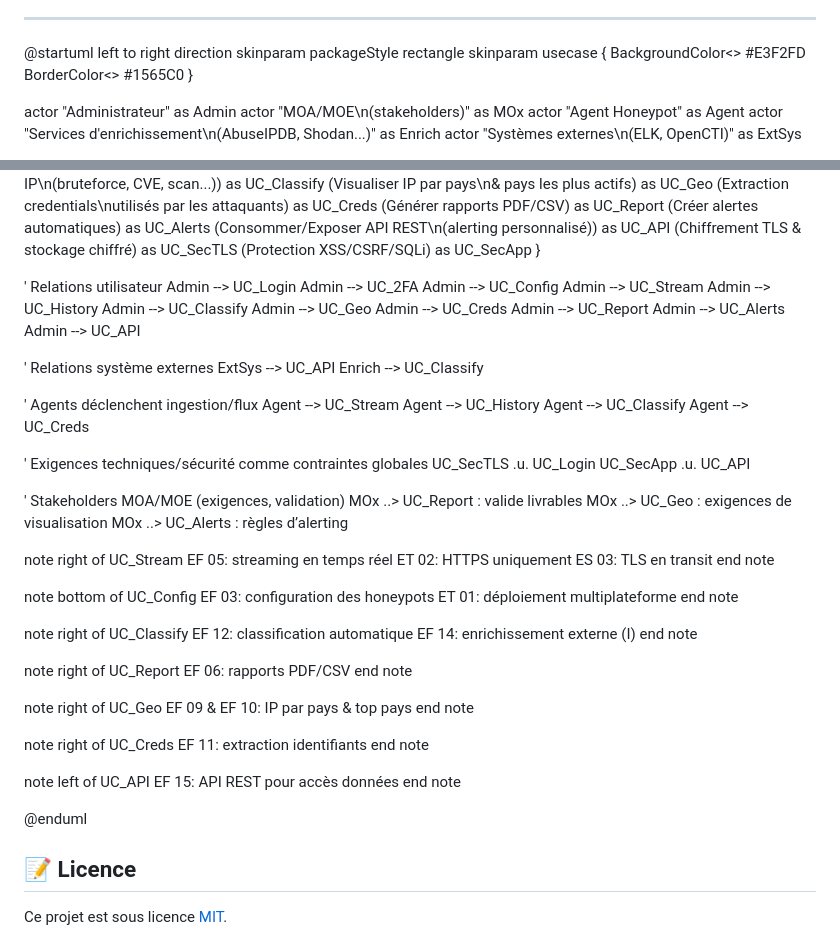
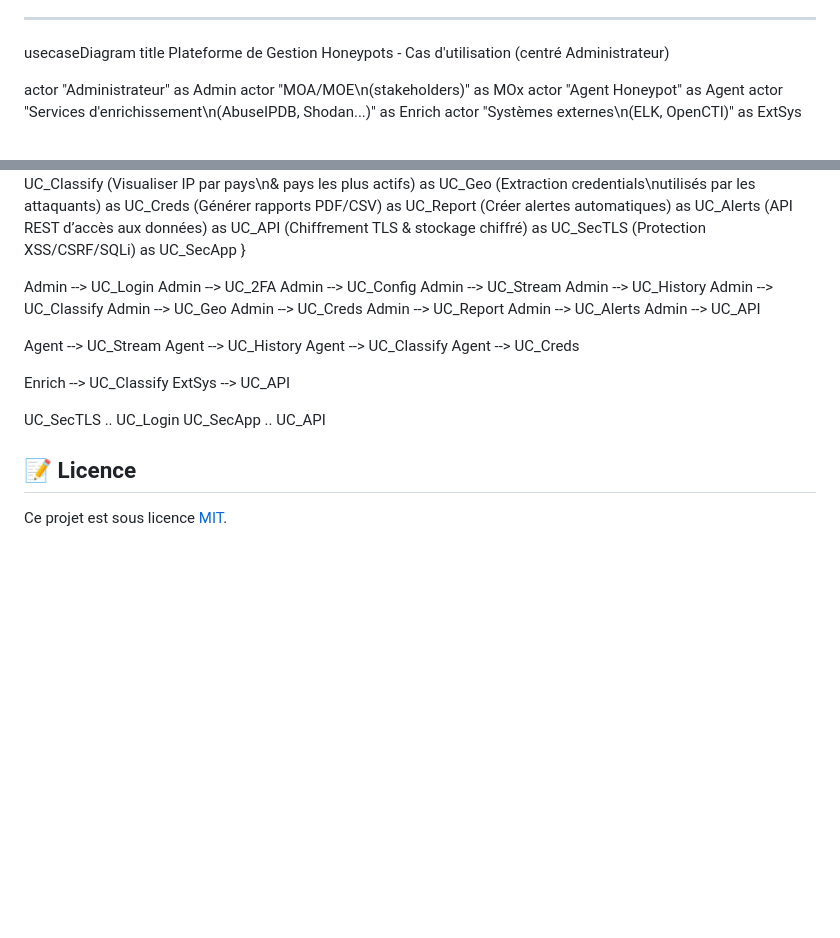
Before and after one commit to nowzee/Threatlab, a Markdown page: readme.md, 2 parts joined by grey strips. GitHub-like rendering; blank space fills up the shorter version.

```diff
--- a/readme.md
+++ b/readme.md
@@ -288,13 +288,8 @@ Remarques sur l’authentification et l’A2F:
 
 ---
 
-@startuml
-left to right direction
-skinparam packageStyle rectangle
-skinparam usecase {
-  BackgroundColor<<Primary>> #E3F2FD
-  BorderColor<<Primary>> #1565C0
-}
+usecaseDiagram
+title Plateforme de Gestion Honeypots - Cas d'utilisation (centré Administrateur)
 
 actor "Administrateur" as Admin
 actor "MOA/MOE\n(stakeholders)" as MOx
@@ -313,12 +308,11 @@ rectangle "Plateforme de Gestion Honeypots" {
   (Extraction credentials\nutilisés par les attaquants) as UC_Creds
   (Générer rapports PDF/CSV) as UC_Report
   (Créer alertes automatiques) as UC_Alerts
-  (Consommer/Exposer API REST\n(alerting personnalisé)) as UC_API
+  (API REST d’accès aux données) as UC_API
   (Chiffrement TLS & stockage chiffré) as UC_SecTLS
   (Protection XSS/CSRF/SQLi) as UC_SecApp
 }
 
-' Relations utilisateur
 Admin --> UC_Login
 Admin --> UC_2FA
 Admin --> UC_Config
@@ -331,58 +325,16 @@ Admin --> UC_Report
 Admin --> UC_Alerts
 Admin --> UC_API
 
-' Relations système externes
-ExtSys --> UC_API
-Enrich --> UC_Classify
-
-' Agents déclenchent ingestion/flux
 Agent --> UC_Stream
 Agent --> UC_History
 Agent --> UC_Classify
 Agent --> UC_Creds
 
-' Exigences techniques/sécurité comme contraintes globales
-UC_SecTLS .u. UC_Login
-UC_SecApp .u. UC_API
+Enrich --> UC_Classify
+ExtSys --> UC_API
 
-' Stakeholders MOA/MOE (exigences, validation)
-MOx ..> UC_Report : valide livrables
-MOx ..> UC_Geo : exigences de visualisation
-MOx ..> UC_Alerts : règles d’alerting
-
-note right of UC_Stream
-EF 05: streaming en temps réel
-ET 02: HTTPS uniquement
-ES 03: TLS en transit
-end note
-
-note bottom of UC_Config
-EF 03: configuration des honeypots
-ET 01: déploiement multiplateforme
-end note
-
-note right of UC_Classify
-EF 12: classification automatique
-EF 14: enrichissement externe (I)
-end note
-
-note right of UC_Report
-EF 06: rapports PDF/CSV
-end note
-
-note right of UC_Geo
-EF 09 & EF 10: IP par pays & top pays
-end note
-
-note right of UC_Creds
-EF 11: extraction identifiants
-end note
-
-note left of UC_API
-EF 15: API REST pour accès données
-end note
-
-@enduml
+UC_SecTLS .. UC_Login
+UC_SecApp .. UC_API
 
 ## 📝 Licence
 
```
Also changed, not shown: other parts of readme.md (+4 -4 lines).
